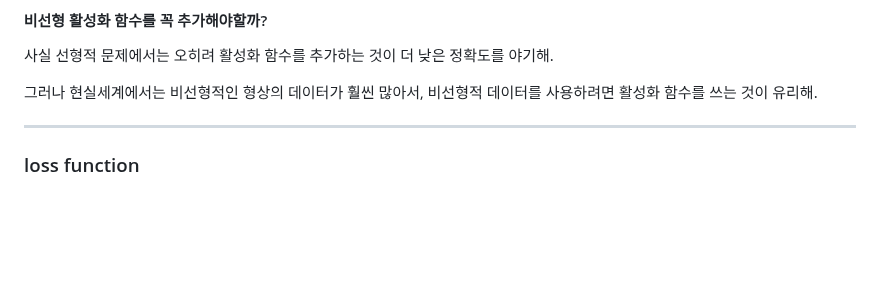
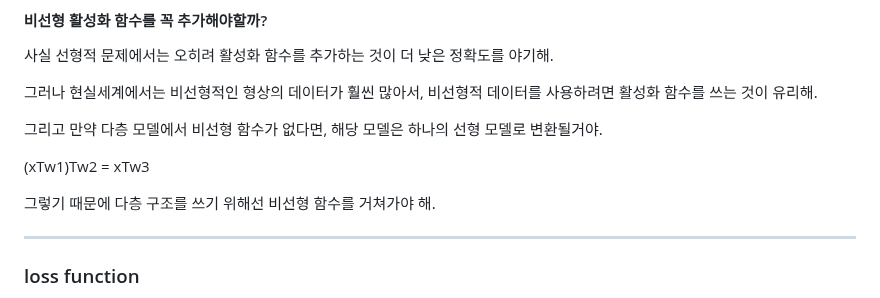
Before and after one commit to 0ginny/TIL, a Markdown page: 240426_DeepLearning_Restart/theory_for_teaching/About_ANN.md, the part around the change. GitHub-like rendering; blank space fills up the shorter version.

Commit message:
add about necessary of activation function 2

```diff
--- a/240426_DeepLearning_Restart/theory_for_teaching/About_ANN.md
+++ b/240426_DeepLearning_Restart/theory_for_teaching/About_ANN.md
@@ -15,6 +15,12 @@ y = sigma(xTw + w0)
 사실 선형적 문제에서는 오히려 활성화 함수를 추가하는 것이 더 낮은 정확도를 야기해.
 
 그러나 현실세계에서는 비선형적인 형상의 데이터가 훨씬 많아서, 비선형적 데이터를 사용하려면 활성화 함수를 쓰는 것이 유리해.
+
+그리고 만약 다층 모델에서 비선형 함수가 없다면, 해당 모델은 하나의 선형 모델로 변환될거야.
+
+(xTw1)Tw2 = xTw3
+
+그렇기 때문에 다층 구조를 쓰기 위해선 비선형 함수를 거쳐가야 해.
 
 ---
 
```
